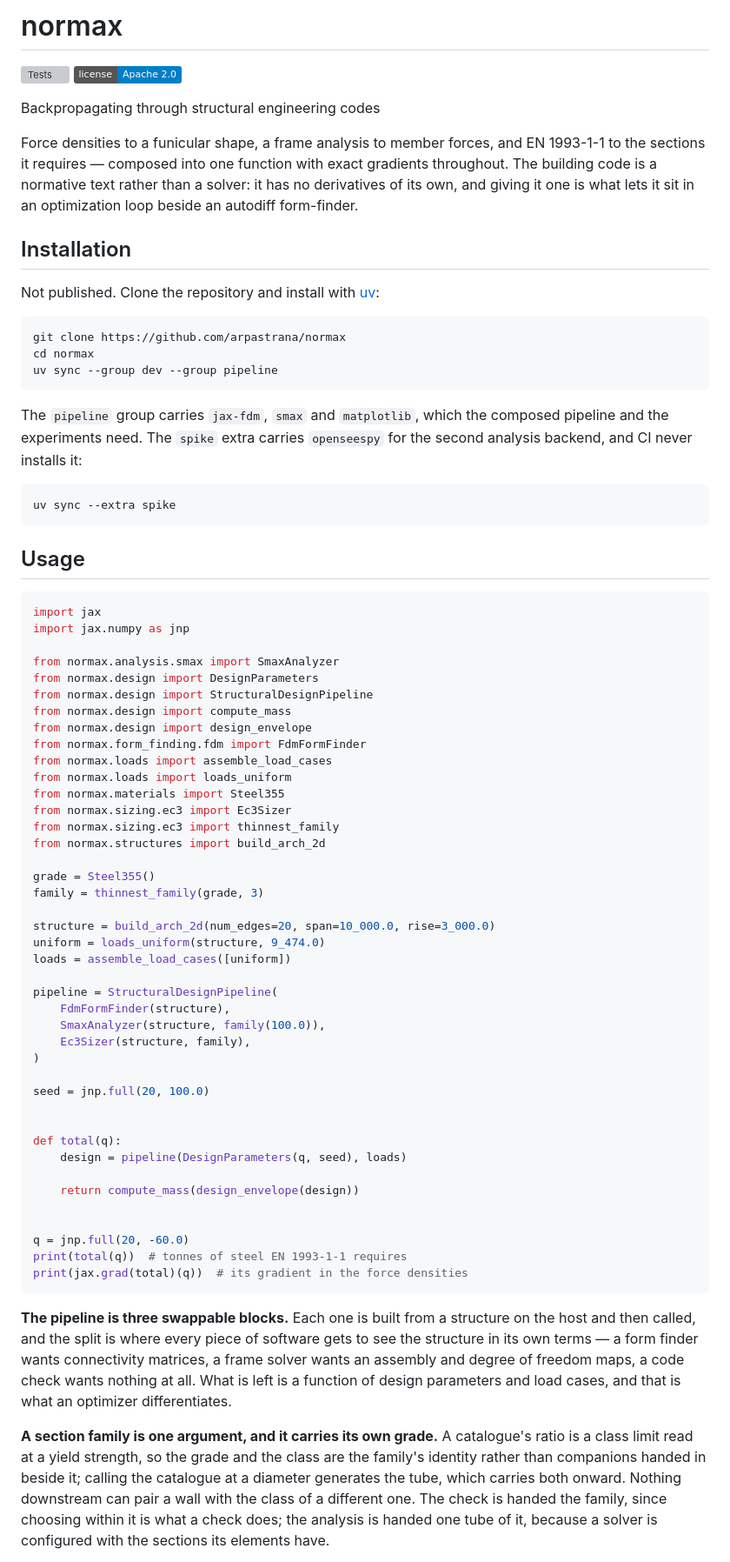
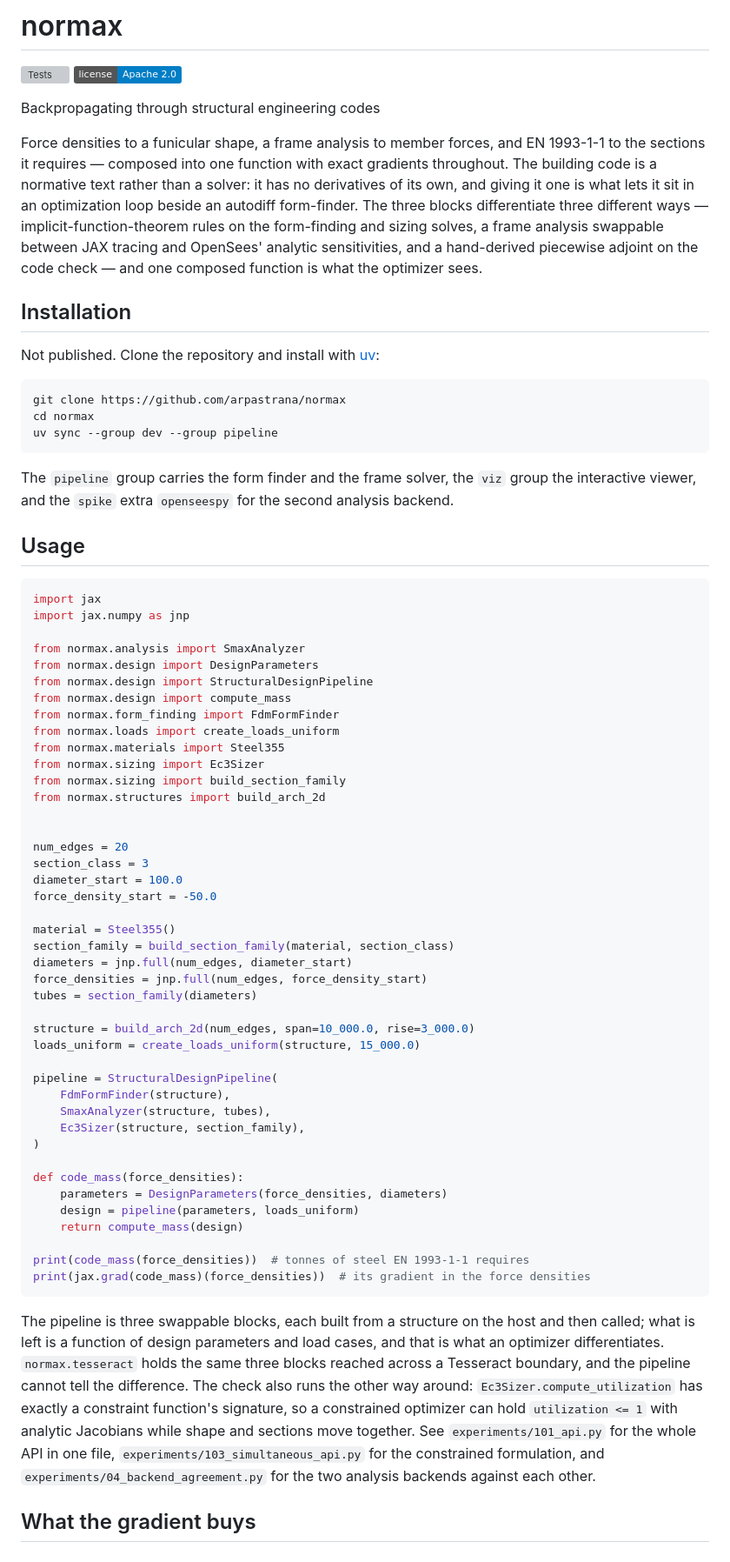
Before and after one commit to arpastrana/normax, a Markdown page: README.md, the part around one of its changes. Shown at 87% size. GitHub-like rendering; badges without logos; grey boxes are pictures that could not be loaded.

````diff
--- a/README.md
+++ b/README.md
@@ -9,7 +9,11 @@ Force densities to a funicular shape, a frame analysis to member forces, and
 EN 1993-1-1 to the sections it requires — composed into one function with exact
 gradients throughout. The building code is a normative text rather than a solver:
 it has no derivatives of its own, and giving it one is what lets it sit in an
-optimization loop beside an autodiff form-finder.
+optimization loop beside an autodiff form-finder. The three blocks differentiate
+three different ways — implicit-function-theorem rules on the form-finding and
+sizing solves, a frame analysis swappable between JAX tracing and OpenSees'
+analytic sensitivities, and a hand-derived piecewise adjoint on the code check —
+and one composed function is what the optimizer sees.
 
 ## Installation
 
@@ -21,13 +25,9 @@ cd normax
 uv sync --group dev --group pipeline
 ```
 
-The `pipeline` group carries `jax-fdm`, `smax` and `matplotlib`, which the
-composed pipeline and the experiments need. The `spike` extra carries
-`openseespy` for the second analysis backend, and CI never installs it:
-
-```bash
-uv sync --extra spike
-```
+The `pipeline` group carries the form finder and the frame solver, the `viz`
+group the interactive viewer, and the `spike` extra `openseespy` for the second
+analysis backend.
 
 ## Usage
 
@@ -35,58 +35,58 @@ uv sync --extra spike
 import jax
 import jax.numpy as jnp
 
-from normax.analysis.smax import SmaxAnalyzer
+from normax.analysis import SmaxAnalyzer
 from normax.design import DesignParameters
 from normax.design import StructuralDesignPipeline
 from normax.design import compute_mass
-from normax.design import design_envelope
-from normax.form_finding.fdm import FdmFormFinder
-from normax.loads import assemble_load_cases
-from normax.loads import loads_uniform
+from normax.form_finding import FdmFormFinder
+from normax.loads import create_loads_uniform
 from normax.materials import Steel355
-from normax.sizing.ec3 import Ec3Sizer
-from normax.sizing.ec3 import thinnest_family
+from normax.sizing import Ec3Sizer
+from normax.sizing import build_section_family
 from normax.structures import build_arch_2d
 
-grade = Steel355()
-family = thinnest_family(grade, 3)
 
-structure = build_arch_2d(num_edges=20, span=10_000.0, rise=3_000.0)
-uniform = loads_uniform(structure, 9_474.0)
-loads = assemble_load_cases([uniform])
+num_edges = 20
+section_class = 3
+diameter_start = 100.0
+force_density_start = -50.0
+
+material = Steel355()
+section_family = build_section_family(material, section_class)
+diameters = jnp.full(num_edges, diameter_start)
+force_densities = jnp.full(num_edges, force_density_start)
+tubes = section_family(diameters)
+
+structure = build_arch_2d(num_edges, span=10_000.0, rise=3_000.0)
+loads_uniform = create_loads_uniform(structure, 15_000.0)
 
 pipeline = StructuralDesignPipeline(
     FdmFormFinder(structure),
-    SmaxAnalyzer(structure, family(100.0)),
-    Ec3Sizer(structure, family),
+    SmaxAnalyzer(structure, tubes),
+    Ec3Sizer(structure, section_family),
 )
 
-seed = jnp.full(20, 100.0)
+def code_mass(force_densities):
+    parameters = DesignParameters(force_densities, diameters)
+    design = pipeline(parameters, loads_uniform)
+    return compute_mass(design)
 
-
-def total(q):
-    design = pipeline(DesignParameters(q, seed), loads)
-
-    return compute_mass(design_envelope(design))
-
-
-q = jnp.full(20, -60.0)
-print(total(q))  # tonnes of steel EN 1993-1-1 requires
-print(jax.grad(total)(q))  # its gradient in the force densities
+print(code_mass(force_densities))  # tonnes of steel EN 1993-1-1 requires
+print(jax.grad(code_mass)(force_densities))  # its gradient in the force densities
 ```
 
-**The pipeline is three swappable blocks.** Each one is built from a structure on
-the host and then called, and the split is where every piece of software gets to
-see the structure in its own terms — a form finder wants connectivity matrices, a
-frame solver wants an assembly and degree of freedom maps, a code check wants
-nothing at all. What is left is a function of design parameters and load cases,
-and that is what an optimizer differentiates.
+The pipeline is three swappable blocks, each built from a structure on the
+host and then called; what is left is a function of design parameters and load
+cases, and that is what an optimizer differentiates. `normax.tesseract` holds
+the same three blocks reached across a Tesseract boundary, and the pipeline
+cannot tell the difference. The check also runs the other way around: `Ec3Sizer.compute_utilization`
+has exactly a constraint function's signature, so a constrained optimizer can
+hold `utilization <= 1` with analytic Jacobians while shape and sections move together.
+See `experiments/101_api.py` for the whole API in one file,
+`experiments/103_simultaneous_api.py` for the constrained formulation, and
+`experiments/04_backend_agreement.py` for the two analysis backends against
+each other.
 
-**A section family is one argument, and it carries its own grade.** A catalogue's
-ratio is a class limit read at a yield strength, so the grade and the class are the
-family's identity rather than companions handed in beside it; calling the catalogue
-at a diameter generates the tube, which carries both onward. Nothing downstream can
-pair a wall with the class of a different one. The check is handed the family, since
-choosing within it is what a check does; the analysis is handed one tube of it,
-because a solver is configured with the sections its elements have.
+## What the gradient buys
 
````
Also changed, not shown: other parts of README.md (+40 -55 lines).
